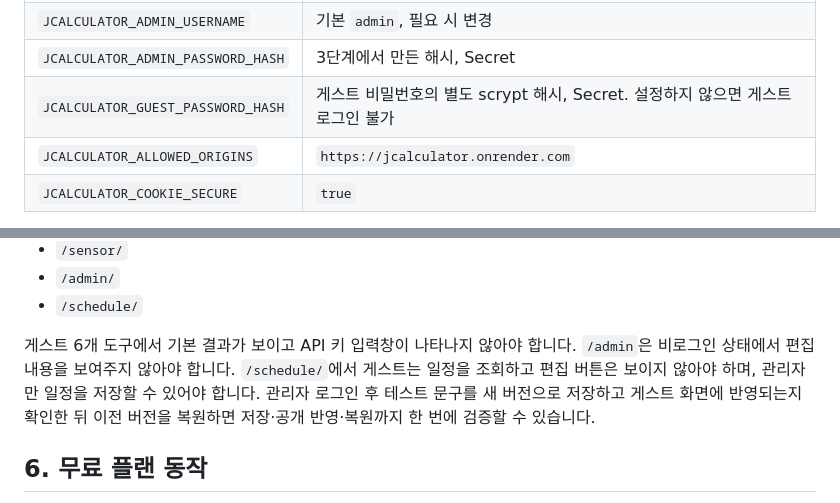
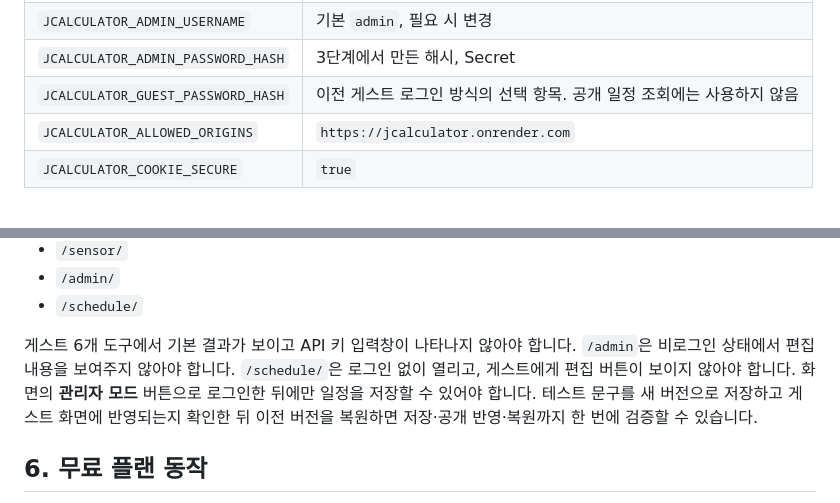
Before and after one commit to wjdwls6063-byte/Jcalculator, a Markdown page: DEPLOY_GUIDE_KO.md, 2 parts joined by grey strips. Drawn GitHub-style.

```diff
--- a/DEPLOY_GUIDE_KO.md
+++ b/DEPLOY_GUIDE_KO.md
@@ -50,7 +50,7 @@ python backend/scripts/generate_admin_password_hash.py
 | `DATABASE_URL` | Neon 연결 문자열, Secret |
 | `JCALCULATOR_ADMIN_USERNAME` | 기본 `admin`, 필요 시 변경 |
 | `JCALCULATOR_ADMIN_PASSWORD_HASH` | 3단계에서 만든 해시, Secret |
-| `JCALCULATOR_GUEST_PASSWORD_HASH` | 게스트 비밀번호의 별도 scrypt 해시, Secret. 설정하지 않으면 게스트 로그인 불가 |
+| `JCALCULATOR_GUEST_PASSWORD_HASH` | 이전 게스트 로그인 방식의 선택 항목. 공개 일정 조회에는 사용하지 않음 |
 | `JCALCULATOR_ALLOWED_ORIGINS` | `https://jcalculator.onrender.com` |
 | `JCALCULATOR_COOKIE_SECURE` | `true` |
 
@@ -72,7 +72,7 @@ python backend/scripts/generate_admin_password_hash.py
 - `/admin/`
 - `/schedule/`
 
-게스트 6개 도구에서 기본 결과가 보이고 API 키 입력창이 나타나지 않아야 합니다. `/admin`은 비로그인 상태에서 편집 내용을 보여주지 않아야 합니다. `/schedule/`에서 게스트는 일정을 조회하고 편집 버튼은 보이지 않아야 하며, 관리자만 일정을 저장할 수 있어야 합니다. 관리자 로그인 후 테스트 문구를 새 버전으로 저장하고 게스트 화면에 반영되는지 확인한 뒤 이전 버전을 복원하면 저장·공개 반영·복원까지 한 번에 검증할 수 있습니다.
+게스트 6개 도구에서 기본 결과가 보이고 API 키 입력창이 나타나지 않아야 합니다. `/admin`은 비로그인 상태에서 편집 내용을 보여주지 않아야 합니다. `/schedule/`은 로그인 없이 열리고, 게스트에게 편집 버튼이 보이지 않아야 합니다. 화면의 **관리자 모드** 버튼으로 로그인한 뒤에만 일정을 저장할 수 있어야 합니다. 테스트 문구를 새 버전으로 저장하고 게스트 화면에 반영되는지 확인한 뒤 이전 버전을 복원하면 저장·공개 반영·복원까지 한 번에 검증할 수 있습니다.
 
 ## 6. 무료 플랜 동작
 
```
Also changed, not shown: README.md (+5 -5 lines).
